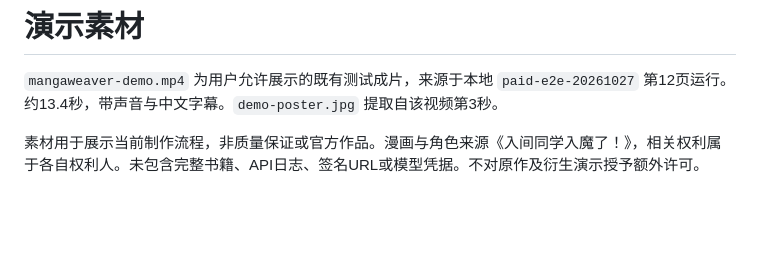
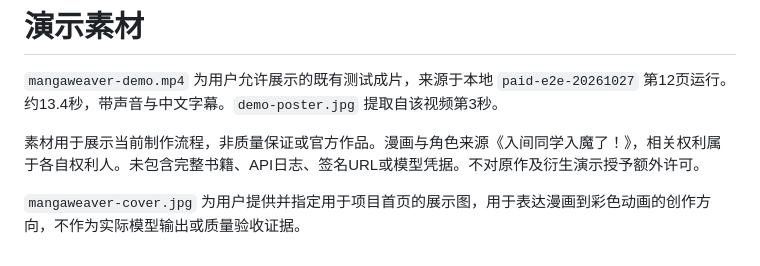
Before and after one commit to link-wind/MangaWeaver, a Markdown page: docs/media/README.md, the part around the change. GitHub-like rendering; blank space fills up the shorter version.

Commit message:
Update README cover with supplied artwork

```diff
--- a/docs/media/README.md
+++ b/docs/media/README.md
@@ -3,3 +3,5 @@
 `mangaweaver-demo.mp4` 为用户允许展示的既有测试成片，来源于本地 `paid-e2e-20261027` 第12页运行。约13.4秒，带声音与中文字幕。`demo-poster.jpg` 提取自该视频第3秒。
 
 素材用于展示当前制作流程，非质量保证或官方作品。漫画与角色来源《入间同学入魔了！》，相关权利属于各自权利人。未包含完整书籍、API日志、签名URL或模型凭据。不对原作及衍生演示授予额外许可。
+
+`mangaweaver-cover.jpg` 为用户提供并指定用于项目首页的展示图，用于表达漫画到彩色动画的创作方向，不作为实际模型输出或质量验收证据。
```
Also changed, not shown: README.md (+1 -1 lines), docs/media/mangaweaver-cover.jpg (added).
